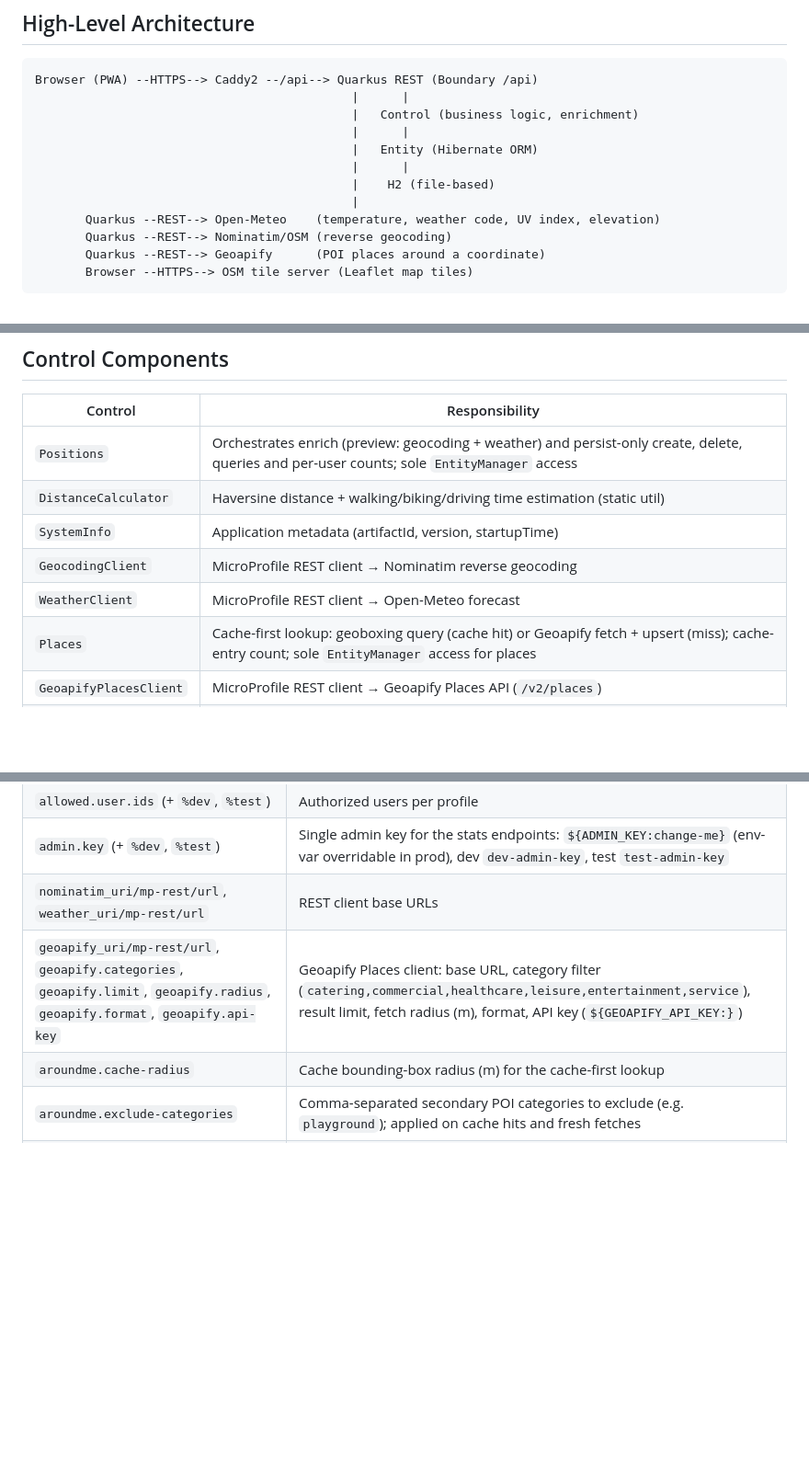
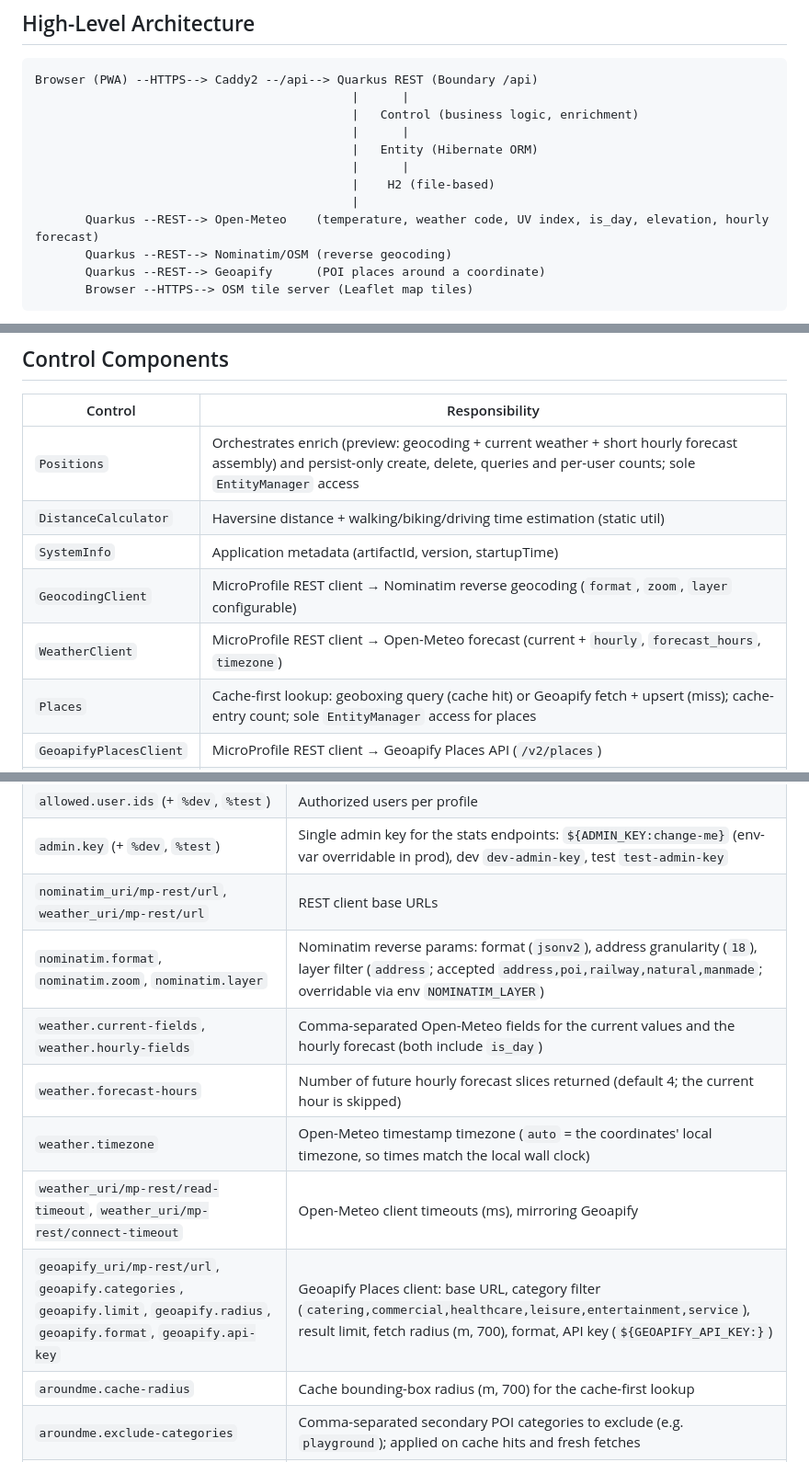
Before and after one commit to g0untlet/locate.me, a Markdown page: docs/technical-landscape.md, 3 parts joined by grey strips. Shown at 92% size. Drawn GitHub-style; blank space fills up the shorter version.

Commit message:
feat: add short hourly weather forecast to Locate view and enrich API response

```diff
--- a/docs/technical-landscape.md
+++ b/docs/technical-landscape.md
@@ -42,7 +42,7 @@ Browser (PWA) --HTTPS--> Caddy2 --/api--> Quarkus REST (Boundary /api)
                                             |      |
                                             |    H2 (file-based)
                                             |
-       Quarkus --REST--> Open-Meteo    (temperature, weather code, UV index, elevation)
+       Quarkus --REST--> Open-Meteo    (temperature, weather code, UV index, is_day, elevation, hourly forecast)
        Quarkus --REST--> Nominatim/OSM (reverse geocoding)
        Quarkus --REST--> Geoapify      (POI places around a coordinate)
        Browser --HTTPS--> OSM tile server (Leaflet map tiles)
@@ -169,11 +169,11 @@ net.gauntlet.locate.me
 
 | Control | Responsibility |
 |----------|----------|
-| `Positions` | Orchestrates enrich (preview: geocoding + weather) and persist-only create, delete, queries and per-user counts; sole `EntityManager` access |
+| `Positions` | Orchestrates enrich (preview: geocoding + current weather + short hourly forecast assembly) and persist-only create, delete, queries and per-user counts; sole `EntityManager` access |
 | `DistanceCalculator` | Haversine distance + walking/biking/driving time estimation (static util) |
 | `SystemInfo` | Application metadata (artifactId, version, startupTime) |
-| `GeocodingClient` | MicroProfile REST client → Nominatim reverse geocoding |
-| `WeatherClient` | MicroProfile REST client → Open-Meteo forecast |
+| `GeocodingClient` | MicroProfile REST client → Nominatim reverse geocoding (`format`, `zoom`, `layer` configurable) |
+| `WeatherClient` | MicroProfile REST client → Open-Meteo forecast (current + `hourly`, `forecast_hours`, `timezone`) |
 | `Places` | Cache-first lookup: geoboxing query (cache hit) or Geoapify fetch + upsert (miss); cache-entry count; sole `EntityManager` access for places |
 | `GeoapifyPlacesClient` | MicroProfile REST client → Geoapify Places API (`/v2/places`) |
 | `Geoboxing` | Bounding-box spans (`deltaLat`/`deltaLon`) + haversine distance (static util) |
@@ -477,8 +477,13 @@ Maven; Quarkus platform BOM 3.33.3.1; uber-jar artifact.
 | `allowed.user.ids` (+ `%dev`, `%test`) | Authorized users per profile |
 | `admin.key` (+ `%dev`, `%test`) | Single admin key for the stats endpoints: `${ADMIN_KEY:change-me}` (env-var overridable in prod), dev `dev-admin-key`, test `test-admin-key` |
 | `nominatim_uri/mp-rest/url`, `weather_uri/mp-rest/url` | REST client base URLs |
-| `geoapify_uri/mp-rest/url`, `geoapify.categories`, `geoapify.limit`, `geoapify.radius`, `geoapify.format`, `geoapify.api-key` | Geoapify Places client: base URL, category filter (`catering,commercial,healthcare,leisure,entertainment,service`), result limit, fetch radius (m), format, API key (`${GEOAPIFY_API_KEY:}`) |
-| `aroundme.cache-radius` | Cache bounding-box radius (m) for the cache-first lookup |
+| `nominatim.format`, `nominatim.zoom`, `nominatim.layer` | Nominatim reverse params: format (`jsonv2`), address granularity (`18`), layer filter (`address`; accepted `address,poi,railway,natural,manmade`; overridable via env `NOMINATIM_LAYER`) |
+| `weather.current-fields`, `weather.hourly-fields` | Comma-separated Open-Meteo fields for the current values and the hourly forecast (both include `is_day`) |
+| `weather.forecast-hours` | Number of future hourly forecast slices returned (default 4; the current hour is skipped) |
+| `weather.timezone` | Open-Meteo timestamp timezone (`auto` = the coordinates' local timezone, so times match the local wall clock) |
+| `weather_uri/mp-rest/read-timeout`, `weather_uri/mp-rest/connect-timeout` | Open-Meteo client timeouts (ms), mirroring Geoapify |
+| `geoapify_uri/mp-rest/url`, `geoapify.categories`, `geoapify.limit`, `geoapify.radius`, `geoapify.format`, `geoapify.api-key` | Geoapify Places client: base URL, category filter (`catering,commercial,healthcare,leisure,entertainment,service`), result limit, fetch radius (m, 700), format, API key (`${GEOAPIFY_API_KEY:}`) |
+| `aroundme.cache-radius` | Cache bounding-box radius (m, 700) for the cache-first lookup |
 | `aroundme.exclude-categories` | Comma-separated secondary POI categories to exclude (e.g. `playground`); applied on cache hits and fresh fetches |
 | `aroundme.max-places` | Maximum number of places returned for "Places around me" (default 20); `geoapify.limit` still controls the Geoapify fetch / cache size |
 | `aroundme.read-from-cache` | `false` (default) — every request fetches fresh from Geoapify, the H2 cache is still written but never read; `true` restores the cache-first geoboxing lookup (`Places.findNear`) |
```
Also changed, not shown: other parts of docs/technical-landscape.md (+4 -2 lines), docs/functional-scope.md (+8 -3 lines).
